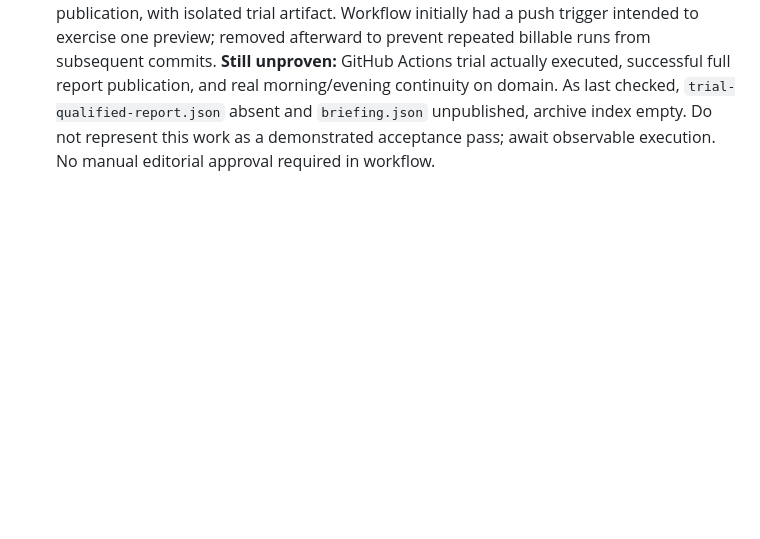
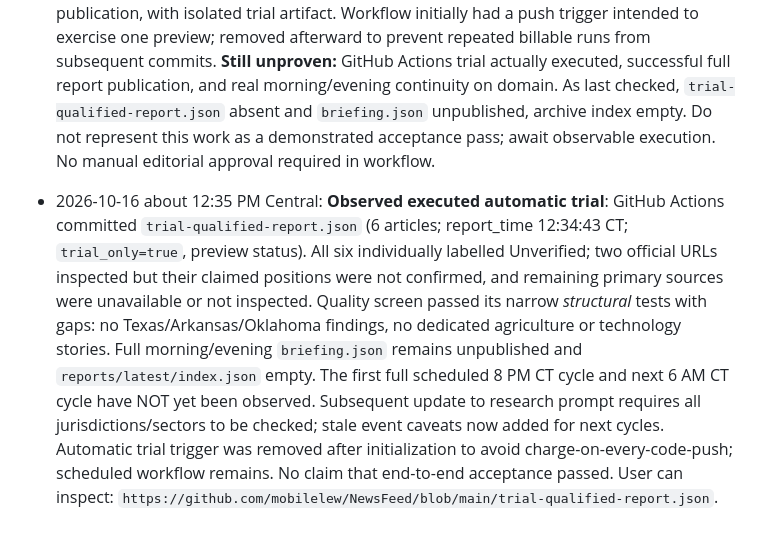
Before and after one commit to mobilelew/NewsFeed, a Markdown page: PROJECT_STATUS.md, the part around the change. Drawn GitHub-style; blank space fills up the shorter version.

Commit message:
Record observed automatic trial with six explicitly unverified claims and actual coverage gaps

```diff
--- a/PROJECT_STATUS.md
+++ b/PROJECT_STATUS.md
@@ -94,3 +94,5 @@ For each milestone, record what changed, direct link to source/commit, demonstra
 - 2026-10-16 production acceptance attempt: Wired `authority_claim_check.py` into candidate research artifacts. Added `acceptance_check.py` and offline tests, connected `acceptance-status.json` to the hourly refresh workflow, and CI preflight. Real production remains **blocked**: primary-source literal excerpt matching cannot establish substantive claim entailment/legal effect; AI generator explicitly tags output `independent_source_authentication=false`; publisher rightfully refuses it; no real full morning/evening archive exists. Current connected GitHub tools can update repo but cannot trigger new Actions workflow runs or inspect runs without IDs. Live website screenshot previously established discovery only. Do not claim accepted or activate recurring paid research that cannot pass the publisher. Remaining requirement: implement a competent evidence-based semantic reviewer with falsifiable source/date assertions, connect its audited verdicts to publication gate, schedule both daily runs, and observe end-to-end delivery. Existing 6 AM and 8 PM ChatGPT tasks remain on. CI for today's latest commit not independently observed.
 
 - 2026-10-16 midday: User reiterated that source records that cannot confirm claims must be explicitly labeled *Unverified*, not prevent publication of the whole report. Added `label_uncertain_research.py`, `publish_qualified_research.py`, and regression tests; changed AI publisher gate to reject unsupported Verified/Corroborated labels rather than all unauthenticated research. Authority capture and confirmation outputs remain attached with candid limitations. Added `.github/workflows/production-briefings.yml` for 6 AM/8 PM America/Chicago via paired UTC cron slots and local-hour guard, fail-safe duplicate report check, one API research call, source audit, uncertainty labeling, archival and Pages feed publication, with isolated trial artifact. Workflow initially had a push trigger intended to exercise one preview; removed afterward to prevent repeated billable runs from subsequent commits. **Still unproven:** GitHub Actions trial actually executed, successful full report publication, and real morning/evening continuity on domain. As last checked, `trial-qualified-report.json` absent and `briefing.json` unpublished, archive index empty. Do not represent this work as a demonstrated acceptance pass; await observable execution. No manual editorial approval required in workflow.
+
+- 2026-10-16 about 12:35 PM Central: **Observed executed automatic trial**: GitHub Actions committed `trial-qualified-report.json` (6 articles; report_time 12:34:43 CT; `trial_only=true`, preview status). All six individually labelled Unverified; two official URLs inspected but their claimed positions were not confirmed, and remaining primary sources were unavailable or not inspected. Quality screen passed its narrow *structural* tests with gaps: no Texas/Arkansas/Oklahoma findings, no dedicated agriculture or technology stories. Full morning/evening `briefing.json` remains unpublished and `reports/latest/index.json` empty. The first full scheduled 8 PM CT cycle and next 6 AM CT cycle have NOT yet been observed. Subsequent update to research prompt requires all jurisdictions/sectors to be checked; stale event caveats now added for next cycles. Automatic trial trigger was removed after initialization to avoid charge-on-every-code-push; scheduled workflow remains. No claim that end-to-end acceptance passed. User can inspect: `https://github.com/mobilelew/NewsFeed/blob/main/trial-qualified-report.json`.
```
